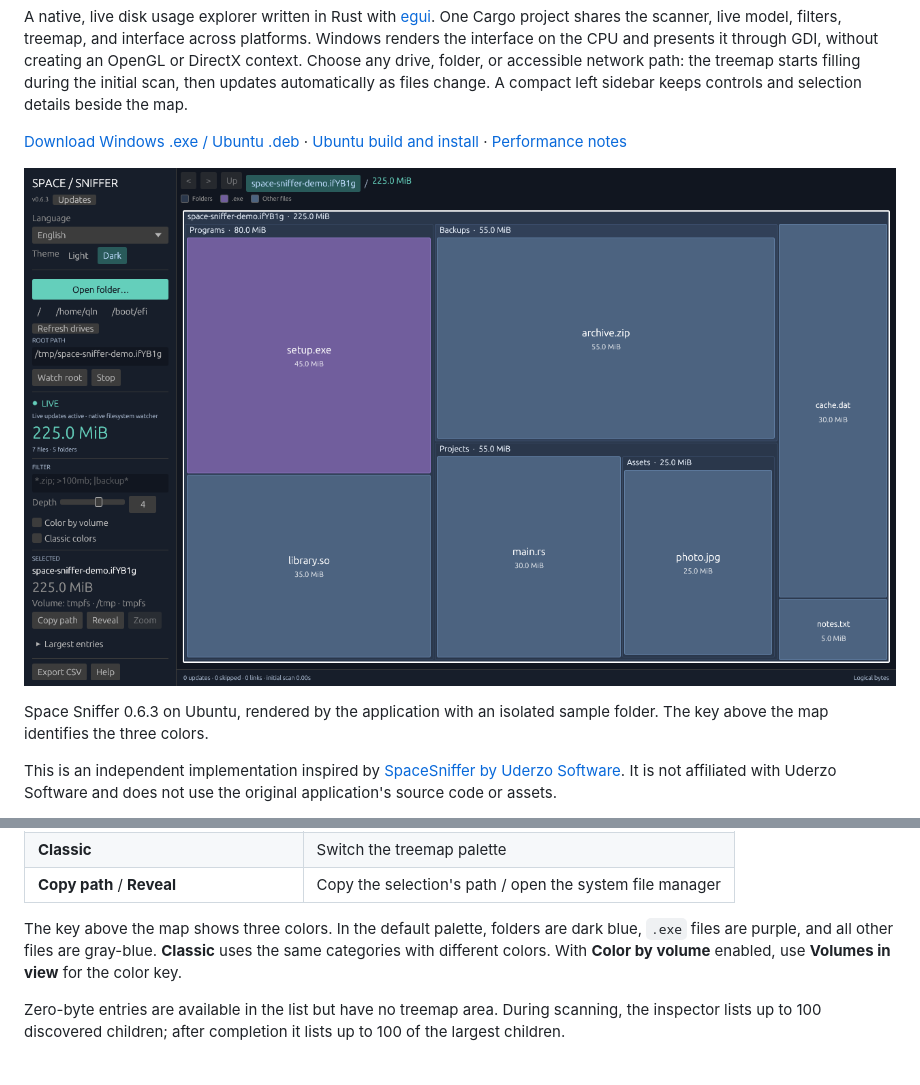
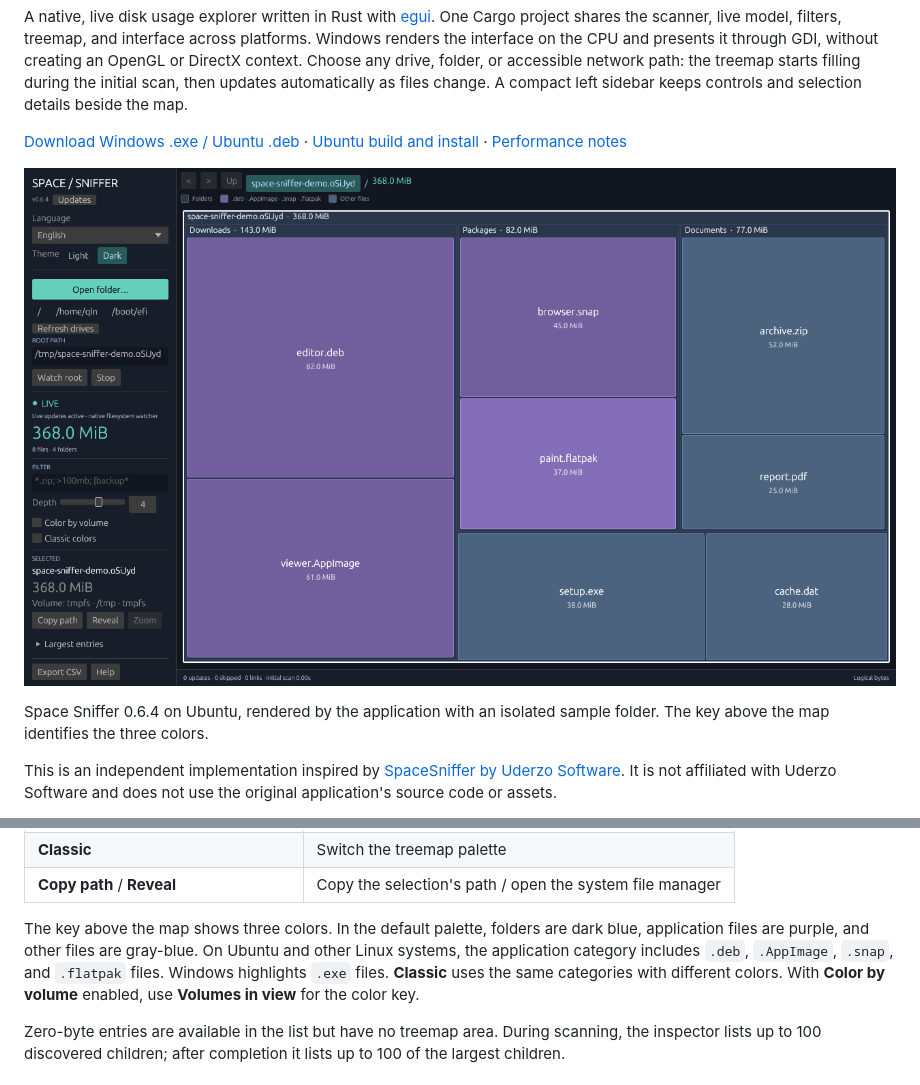
Before and after one commit to siarheisinelnikau/space-sniffer, a Markdown page: README.md, 2 parts joined by grey strips. Drawn GitHub-style; pictures changed too: docs/screenshot.png.

Commit message:
Release Space Sniffer v0.6.4
Highlight Linux application packages and portable apps in the treemap.

```diff
--- a/README.md
+++ b/README.md
@@ -10,5 +10,5 @@ A native, live disk usage explorer written in Rust with [egui](https://github.co
 
-Space Sniffer 0.6.3 on Ubuntu, rendered by the application with an isolated sample folder. The key above the map identifies the three colors.
+Space Sniffer 0.6.4 on Ubuntu, rendered by the application with an isolated sample folder. The key above the map identifies the three colors.
 
 This is an independent implementation inspired by [SpaceSniffer by Uderzo Software](https://www.uderzo.it/main_products/space_sniffer/). It is not affiliated with Uderzo Software and does not use the original application's source code or assets.
 
@@ -144,7 +144,7 @@ Large filters show **Filtering** progress while the previous filter stays visibl
 | **Classic** | Switch the treemap palette |
 | **Copy path** / **Reveal** | Copy the selection's path / open the system file manager |
 
-The key above the map shows three colors. In the default palette, folders are dark blue, `.exe` files are purple, and all other files are gray-blue. **Classic** uses the same categories with different colors. With **Color by volume** enabled, use **Volumes in view** for the color key.
+The key above the map shows three colors. In the default palette, folders are dark blue, application files are purple, and other files are gray-blue. On Ubuntu and other Linux systems, the application category includes `.deb`, `.AppImage`, `.snap`, and `.flatpak` files. Windows highlights `.exe` files. **Classic** uses the same categories with different colors. With **Color by volume** enabled, use **Volumes in view** for the color key.
 
 Zero-byte entries are available in the list but have no treemap area. During scanning, the inspector lists up to 100 discovered children; after completion it lists up to 100 of the largest children.
 
```
Also changed, not shown: other parts of README.md (+1 -1 lines), docs/release-notes/v0.6.4.md (added, +11 -0 lines), 3 other files.
